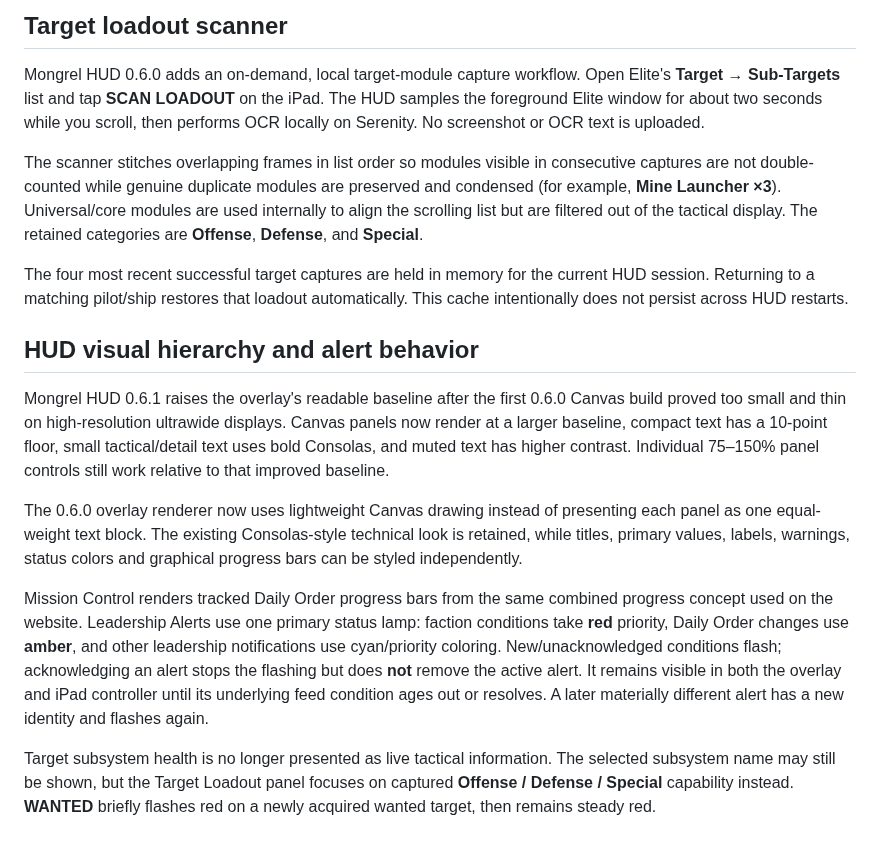
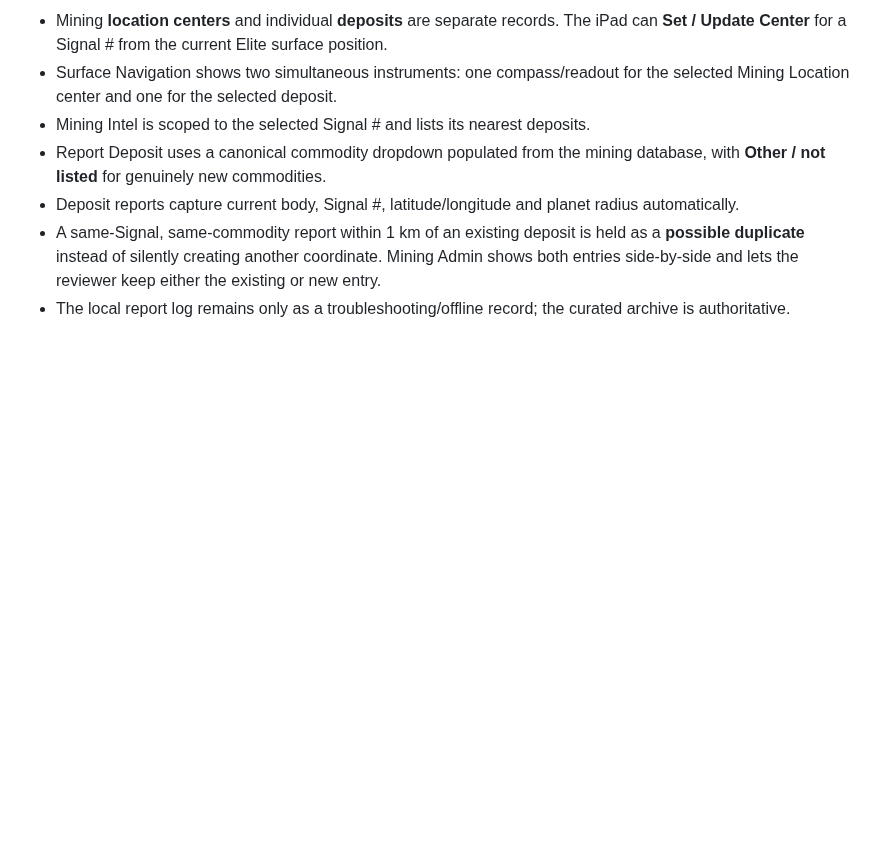
Before and after one commit to CMDRWolf258/mongrels-squadron, a Markdown page: downloads/mongrel-hud/README.md, the part around one of its changes. Rendered like a GitHub page; blank space fills up the shorter version.

```diff
--- a/downloads/mongrel-hud/README.md
+++ b/downloads/mongrel-hud/README.md
@@ -74,18 +44,7 @@ Mongrel HUD 0.6.0 displays Scout 1.8.0's live normal jump calculation as **CURRE
-## Target loadout scanner
-
-Mongrel HUD 0.6.0 adds an on-demand, local target-module capture workflow. Open Elite's **Target → Sub-Targets** list and tap **SCAN LOADOUT** on the iPad. The HUD samples the foreground Elite window for about two seconds while you scroll, then performs OCR locally on Serenity. No screenshot or OCR text is uploaded.
-
-The scanner stitches overlapping frames in list order so modules visible in consecutive captures are not double-counted while genuine duplicate modules are preserved and condensed (for example, **Mine Launcher ×3**). Universal/core modules are used internally to align the scrolling list but are filtered out of the tactical display. The retained categories are **Offense**, **Defense**, and **Special**.
-
-The four most recent successful target captures are held in memory for the current HUD session. Returning to a matching pilot/ship restores that loadout automatically. This cache intentionally does not persist across HUD restarts.
-
-
-## HUD visual hierarchy and alert behavior
-
-Mongrel HUD 0.6.1 raises the overlay's readable baseline after the first 0.6.0 Canvas build proved too small and thin on high-resolution ultrawide displays. Canvas panels now render at a larger baseline, compact text has a 10-point floor, small tactical/detail text uses bold Consolas, and muted text has higher contrast. Individual 75–150% panel controls still work relative to that improved baseline.
-
-The 0.6.0 overlay renderer now uses lightweight Canvas drawing instead of presenting each panel as one equal-weight text block. The existing Consolas-style technical look is retained, while titles, primary values, labels, warnings, status colors and graphical progress bars can be styled independently.
-
-Mission Control renders tracked Daily Order progress bars from the same combined progress concept used on the website. Leadership Alerts use one primary status lamp: faction conditions take **red** priority, Daily Order changes use **amber**, and other leadership notifications use cyan/priority coloring. New/unacknowledged conditions flash; acknowledging an alert stops the flashing but does **not** remove the active alert. It remains visible in both the overlay and iPad controller until its underlying feed condition ages out or resolves. A later materially different alert has a new identity and flashes again.
-
-Target subsystem health is no longer presented as live tactical information. The selected subsystem name may still be shown, but the Target Loadout panel focuses on captured **Offense / Defense / Special** capability instead. **WANTED** briefly flashes red on a newly acquired wanted target, then remains steady red.
+- Mining **location centers** and individual **deposits** are separate records. The iPad can **Set / Update Center** for a Signal # from the current Elite surface position.
+- Surface Navigation shows two simultaneous instruments: one compass/readout for the selected Mining Location center and one for the selected deposit.
+- Mining Intel is scoped to the selected Signal # and lists its nearest deposits.
+- Report Deposit uses a canonical commodity dropdown populated from the mining database, with **Other / not listed** for genuinely new commodities.
+- Deposit reports capture current body, Signal #, latitude/longitude and planet radius automatically.
+- A same-Signal, same-commodity report within 1 km of an existing deposit is held as a **possible duplicate** instead of silently creating another coordinate. Mining Admin shows both entries side-by-side and lets the reviewer keep either the existing or new entry.
+- The local report log remains only as a troubleshooting/offline record; the curated archive is authoritative.
```
Also changed, not shown: other parts of downloads/mongrel-hud/README.md (+1 -31 lines).
